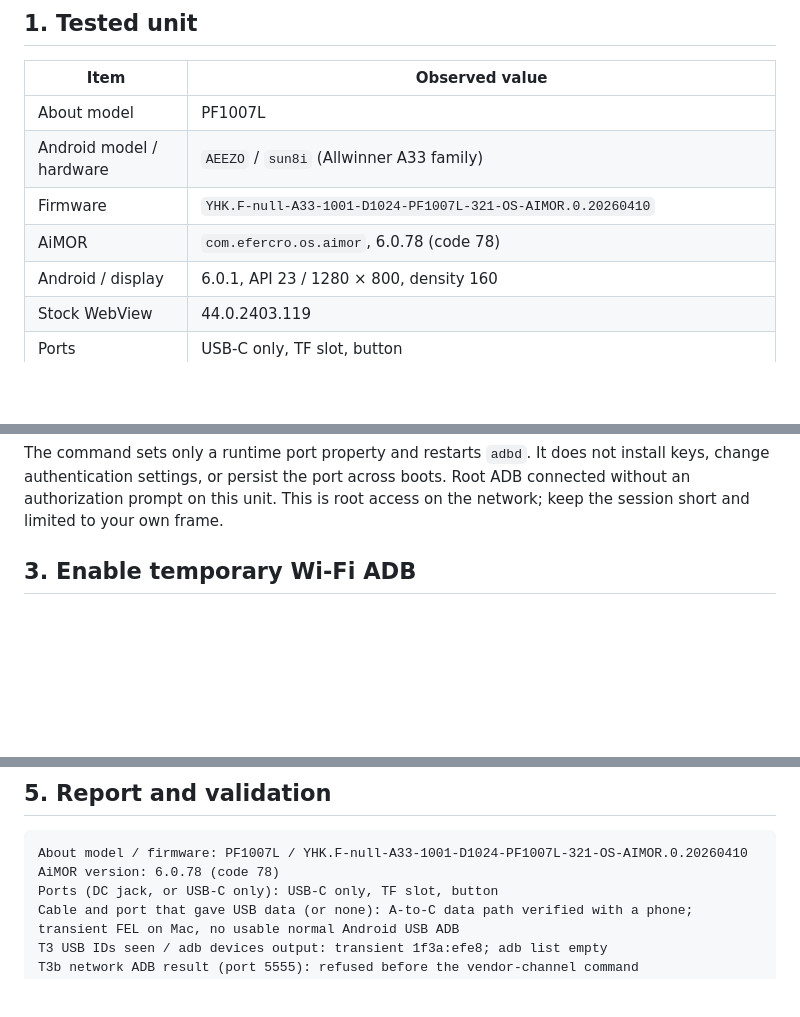
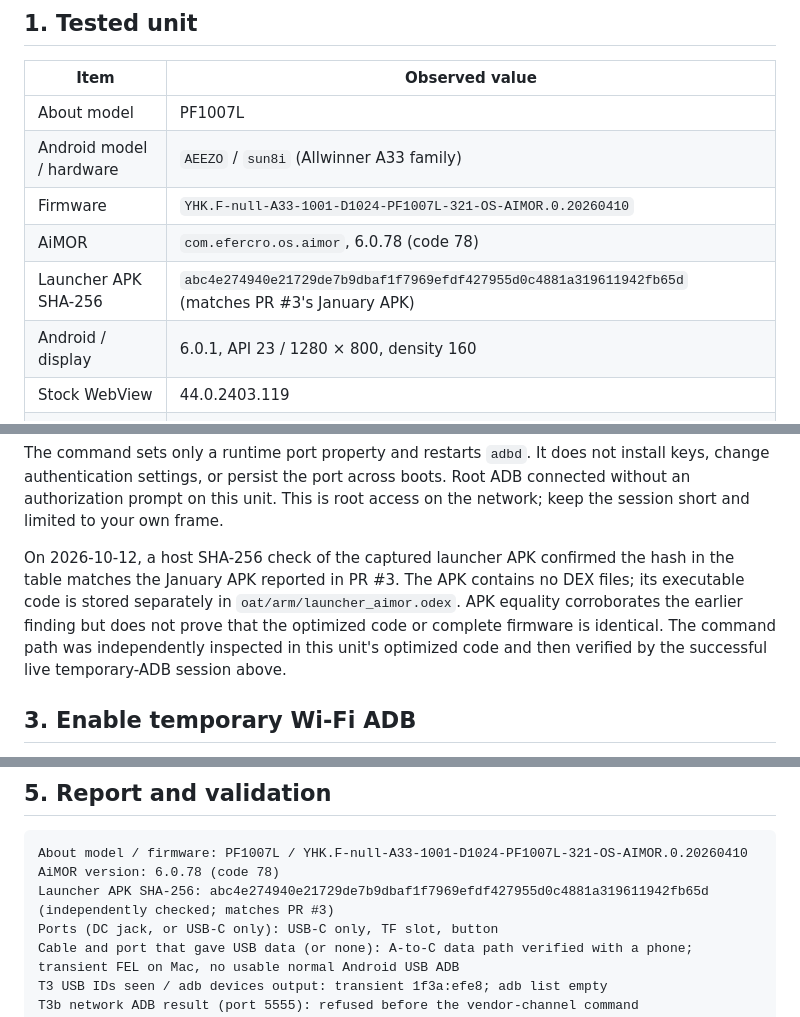
Before and after one commit to agilang/photo-frame-dashboard, a Markdown page: docs/pf1007l-20260410-network-adb.md, 3 parts joined by grey strips. GitHub-like rendering; blank space fills up the shorter version.

Commit message:
docs: corroborate April launcher APK against PR 3

````diff
--- a/docs/pf1007l-20260410-network-adb.md
+++ b/docs/pf1007l-20260410-network-adb.md
@@ -21,6 +21,7 @@ back up your own unit before installing packages or changing system files.
 | Android model / hardware | `AEEZO` / `sun8i` (Allwinner A33 family) |
 | Firmware | `YHK.F-null-A33-1001-D1024-PF1007L-321-OS-AIMOR.0.20260410` |
 | AiMOR | `com.efercro.os.aimor`, 6.0.78 (code 78) |
+| Launcher APK SHA-256 | `abc4e274940e21729de7b9dbaf1f7969efdf427955d0c4881a319611942fb65d` (matches PR #3's January APK) |
 | Android / display | 6.0.1, API 23 / 1280 × 800, density 160 |
 | Stock WebView | 44.0.2403.119 |
 | Ports | USB-C only, TF slot, button |
@@ -67,6 +68,14 @@ The command sets only a runtime port property and restarts `adbd`. It does not
 install keys, change authentication settings, or persist the port across boots.
 Root ADB connected without an authorization prompt on this unit. This is root
 access on the network; keep the session short and limited to your own frame.
+
+On 2026-10-12, a host SHA-256 check of the captured launcher APK confirmed the
+hash in the table matches the January APK reported in PR #3. The APK contains
+no DEX files; its executable code is stored separately in
+`oat/arm/launcher_aimor.odex`. APK equality corroborates the earlier finding but
+does not prove that the optimized code or complete firmware is identical.
+The command path was independently inspected in this unit's optimized code
+and then verified by the successful live temporary-ADB session above.
 
 ## 3. Enable temporary Wi-Fi ADB
 
@@ -174,6 +183,7 @@ temporary ADB even if the replacement software still works.
 ```text
 About model / firmware: PF1007L / YHK.F-null-A33-1001-D1024-PF1007L-321-OS-AIMOR.0.20260410
 AiMOR version: 6.0.78 (code 78)
+Launcher APK SHA-256: abc4e274940e21729de7b9dbaf1f7969efdf427955d0c4881a319611942fb65d (independently checked; matches PR #3)
 Ports (DC jack, or USB-C only): USB-C only, TF slot, button
 Cable and port that gave USB data (or none): A-to-C data path verified with a phone; transient FEL on Mac, no usable normal Android USB ADB
 T3 USB IDs seen / adb devices output: transient 1f3a:efe8; adb list empty
````
Also changed, not shown: docs/aimor-remote-root-shell.md (+5 -2 lines).
